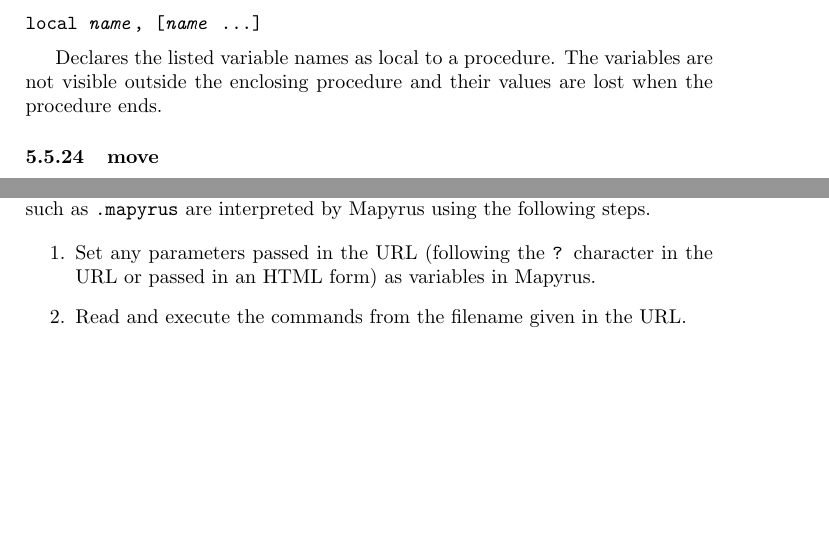
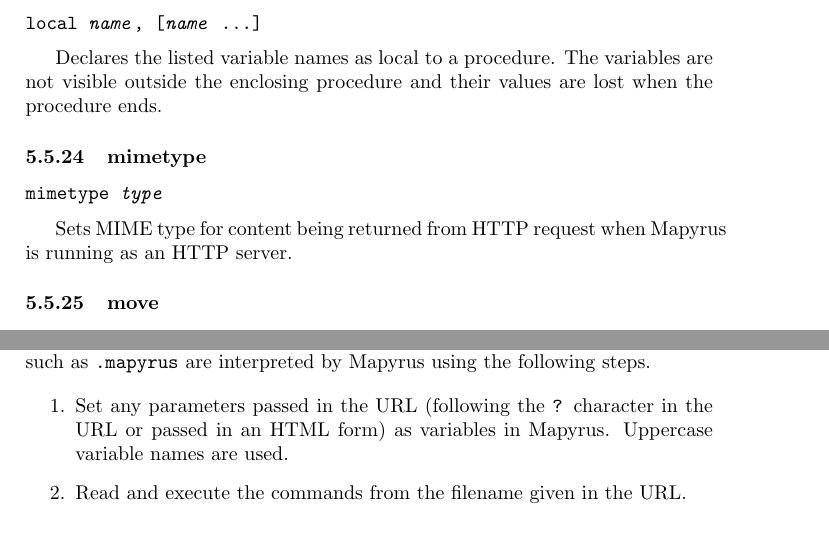
Before and after one commit to simoc/mapyrus, a LaTeX document (userdoc/mapyrus.tex, which reads userdoc/reference.tex): two parts of pages 50 and 53 of 56, joined at a grey line, cut so that both start at the same text, the shorter picture padded with empty space. Compiled offline with pdfLaTeX.

Commit message:
Describe new mimetype command.

```diff
--- a/userdoc/reference.tex
+++ b/userdoc/reference.tex
@@ -1366,6 +1366,15 @@ Declares the listed variable names as local to a procedure.
 The variables are not visible outside the enclosing procedure
 and their values are lost when the procedure ends.
 
+\subsubsection{mimetype}
+
+\begin{alltt}
+mimetype \textit{type}
+\end{alltt}
+
+Sets MIME type for content being returned from HTTP request
+when Mapyrus is running as an HTTP server.
+
 \subsubsection{move}
 
 \begin{alltt}
@@ -1723,6 +1732,7 @@ by Mapyrus using the following steps.
 \item
 Set any parameters passed in the URL (following the \texttt{?} character in
 the URL or passed in an HTML form) as variables in Mapyrus.
+Uppercase variable names are used.
 \item
 Read and execute the commands from the filename given in the URL.
 \item
```
